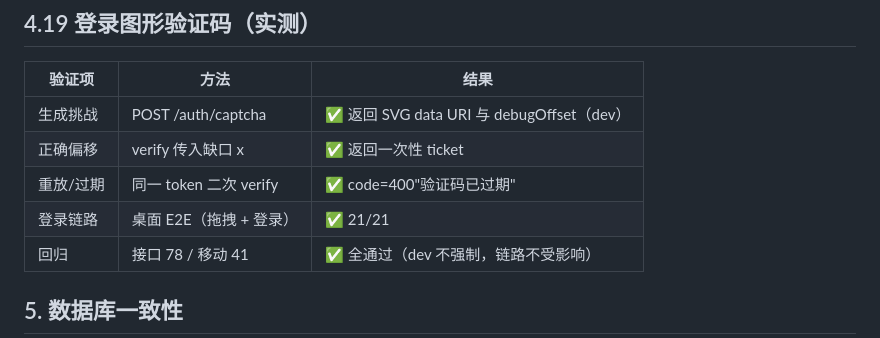
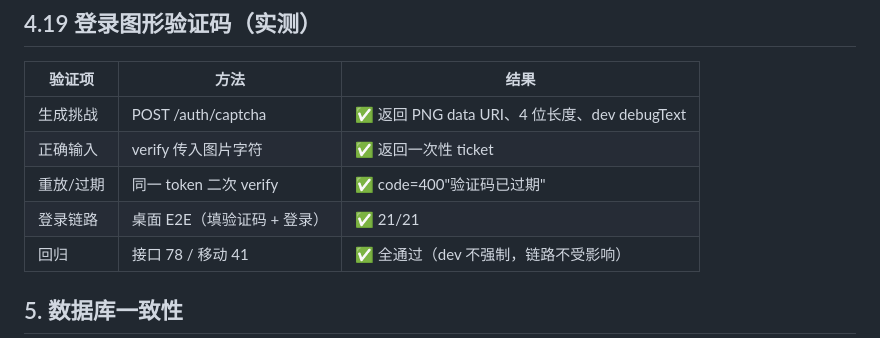
Before and after one commit to lw24-1936/admin-template, a Markdown page: admintem-docs/06-测试报告.md, the part around the change. Drawn GitHub-style.

```diff
--- a/admintem-docs/06-测试报告.md
+++ b/admintem-docs/06-测试报告.md
@@ -429,10 +429,10 @@ pm run lint | ✅ 通过 / 0 告警 |
 
 | 验证项 | 方法 | 结果 |
 | ---- | ---- | ---- |
-| 生成挑战 | POST /auth/captcha | ✅ 返回 SVG data URI 与 debugOffset（dev） |
-| 正确偏移 | verify 传入缺口 x | ✅ 返回一次性 ticket |
+| 生成挑战 | POST /auth/captcha | ✅ 返回 PNG data URI、4 位长度、dev debugText |
+| 正确输入 | verify 传入图片字符 | ✅ 返回一次性 ticket |
 | 重放/过期 | 同一 token 二次 verify | ✅ code=400"验证码已过期" |
-| 登录链路 | 桌面 E2E（拖拽 + 登录） | ✅ 21/21 |
+| 登录链路 | 桌面 E2E（填验证码 + 登录） | ✅ 21/21 |
 | 回归 | 接口 78 / 移动 41 | ✅ 全通过（dev 不强制，链路不受影响） |
 
 ## 5. 数据库一致性
```
Also changed, not shown: admintem-docs/05-接口与权限标识对照表.md (+2 -2 lines), admintem-docs/09-代码审计与质量记录.md (+14 -12 lines), admintem-docs/images/desktop-01-login.png, admintem-docs/images/desktop-03-home.png, admintem-docs/images/desktop-11-permission-tree.png, admintem-docs/images/desktop-16-audit-list.png, admintem-docs/images/desktop-17-audit-detail.png, 11 other files.
